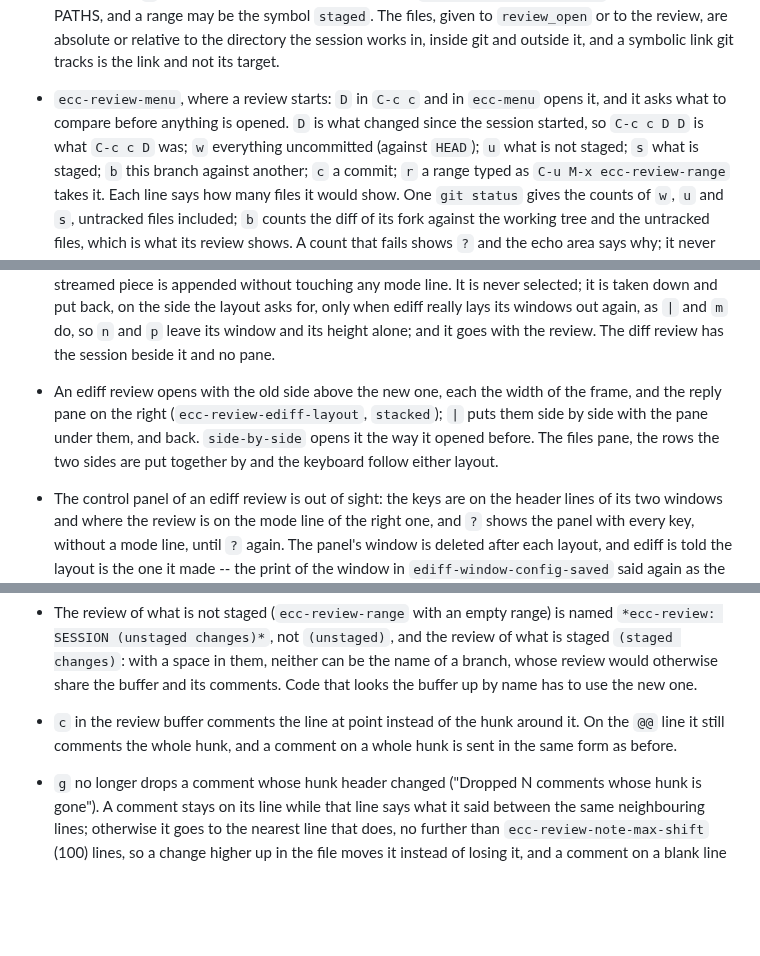
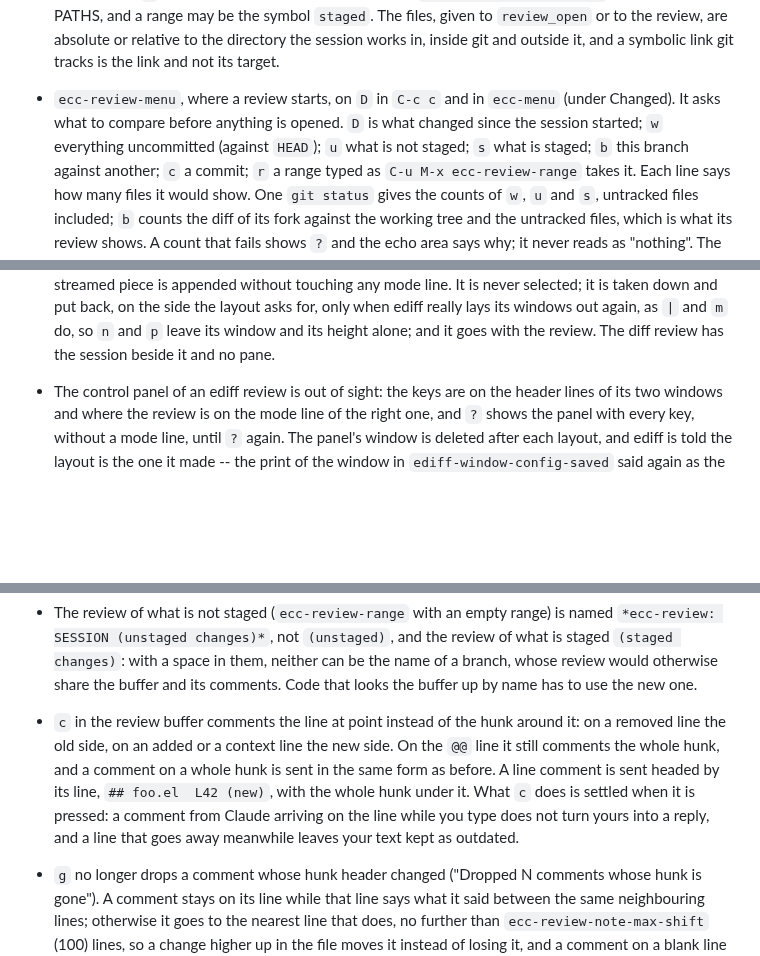
Before and after one commit to wakamenod/emacs-claude-code, a Markdown page: CHANGELOG.md, 3 parts joined by grey strips. Drawn GitHub-style; blank space fills up the shorter version.

```diff
--- a/CHANGELOG.md
+++ b/CHANGELOG.md
@@ -178,10 +171,10 @@ Verified against **Claude Code CLI 2.1.281**.
   directory the session works in, inside git and outside it, and a
   symbolic link git tracks is the link and not its target.
 
-- `ecc-review-menu`, where a review starts: `D` in `C-c c` and in
-  `ecc-menu` opens it, and it asks what to compare before anything is
-  opened. `D` is what changed since the session started, so `C-c c D D` is
-  what `C-c c D` was; `w` everything uncommitted (against `HEAD`); `u` what
+- `ecc-review-menu`, where a review starts, on `D` in `C-c c` and in
+  `ecc-menu` (under Changed). It asks what to compare before anything is
+  opened. `D` is what changed since the session started; `w` everything
+  uncommitted (against `HEAD`); `u` what
   is not staged; `s` what is staged; `b` this branch against another; `c` a
   commit; `r` a range typed as `C-u M-x ecc-review-range` takes it. Each line says how many
   files it would show. One `git status` gives the counts of `w`, `u` and
@@ -520,13 +513,6 @@ Verified against **Claude Code CLI 2.1.281**.
   ediff really lays its windows out again, as `|` and `m` do, so `n` and `p` leave its window
   and its height alone; and it goes with the review. The diff review has
   the session beside it and no pane.
-
-- An ediff review opens with the old side above the new one, each the width
-  of the frame, and the reply pane on the right (`ecc-review-ediff-layout`,
-  `stacked`); `|` puts them side by side with the pane under them, and back.
-  `side-by-side` opens it the way it opened before. The files pane, the
-  rows the two sides are put together by and the keyboard follow either
-  layout.
 
 - The control panel of an ediff review is out of sight: the keys are on the
   header lines of its two windows and where the review is on the mode line
@@ -776,8 +767,14 @@ Verified against **Claude Code CLI 2.1.281**.
   to use the new one.
 
 - `c` in the review buffer comments the line at point instead of the hunk
-  around it. On the `@@` line it still comments the whole hunk, and a
-  comment on a whole hunk is sent in the same form as before.
+  around it: on a removed line the old side, on an added or a context line
+  the new side. On the `@@` line it still comments the whole hunk, and a
+  comment on a whole hunk is sent in the same form as before. A line
+  comment is sent headed by its line, `## foo.el  L42 (new)`, with the
+  whole hunk under it. What `c` does is settled when it is pressed: a
+  comment from Claude arriving on the line while you type does not turn
+  yours into a reply, and a line that goes away meanwhile leaves your text
+  kept as outdated.
 
 - `g` no longer drops a comment whose hunk header changed ("Dropped N
   comments whose hunk is gone"). A comment stays on its line while that
```
Also changed, not shown: other parts of CHANGELOG.md (+29 -29 lines).
